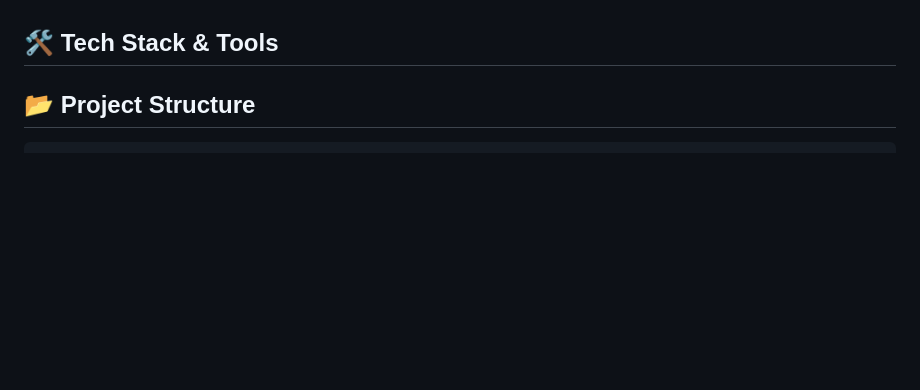
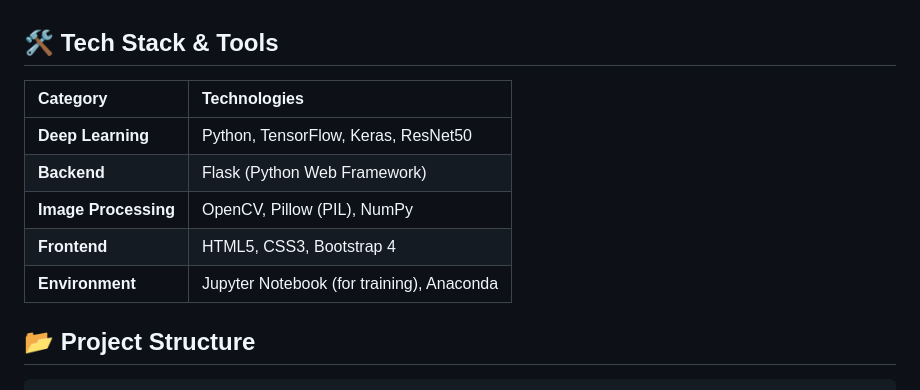
Before and after one commit to Arnab-Ghosh7/Deep_Learning_Car_Brand, a Markdown page: README.md, the part around the change. Drawn GitHub-style; blank space fills up the shorter version.

```diff
--- a/README.md
+++ b/README.md
@@ -40,7 +40,13 @@ We have integrated this powerful manufacturing-grade backend with a lightweight,
 
 ## 🛠️ Tech Stack & Tools
 
-
+| Category | Technologies |
+| :--- | :--- |
+| **Deep Learning** | Python, TensorFlow, Keras, ResNet50 |
+| **Backend** | Flask (Python Web Framework) |
+| **Image Processing** | OpenCV, Pillow (PIL), NumPy |
+| **Frontend** | HTML5, CSS3, Bootstrap 4 |
+| **Environment** | Jupyter Notebook (for training), Anaconda |
 
 ## 📂 Project Structure
 
```
